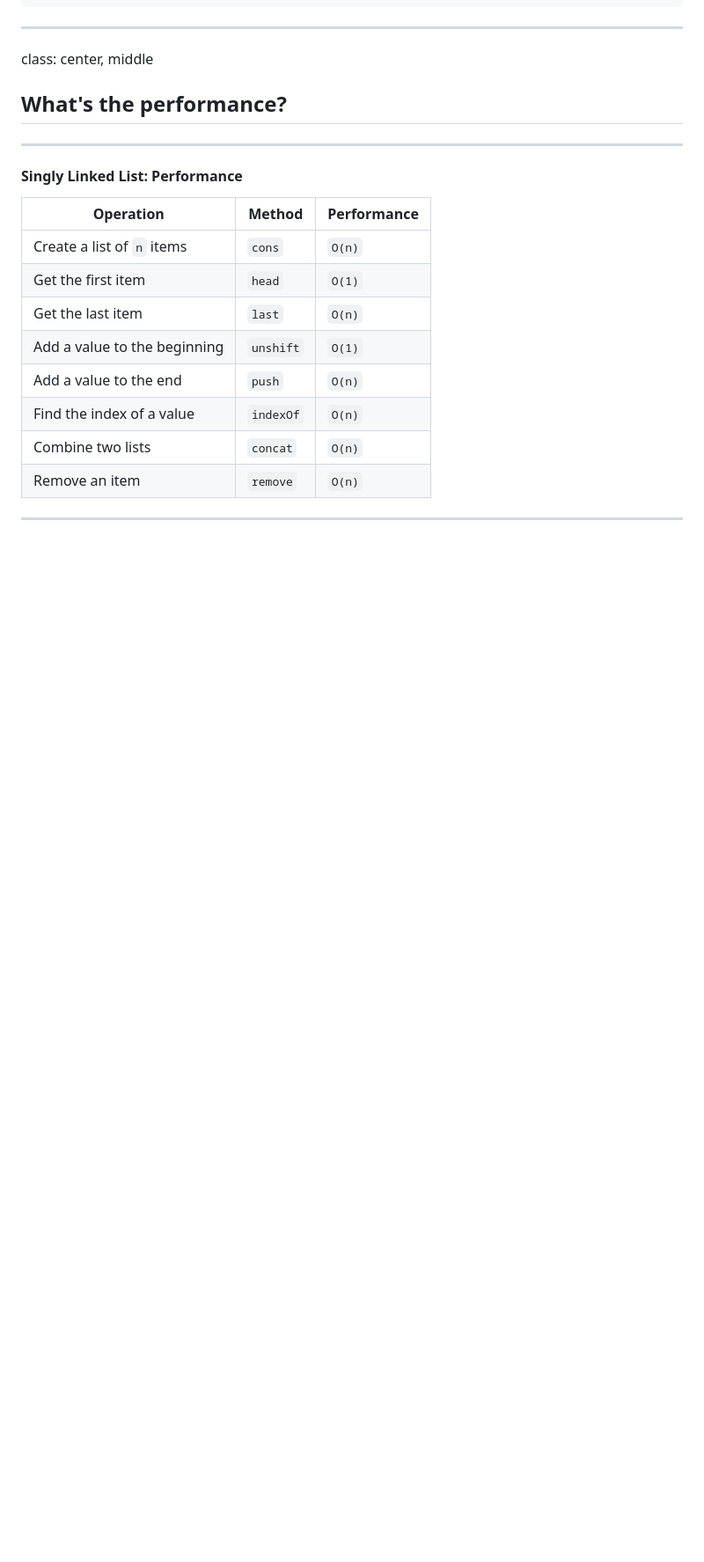
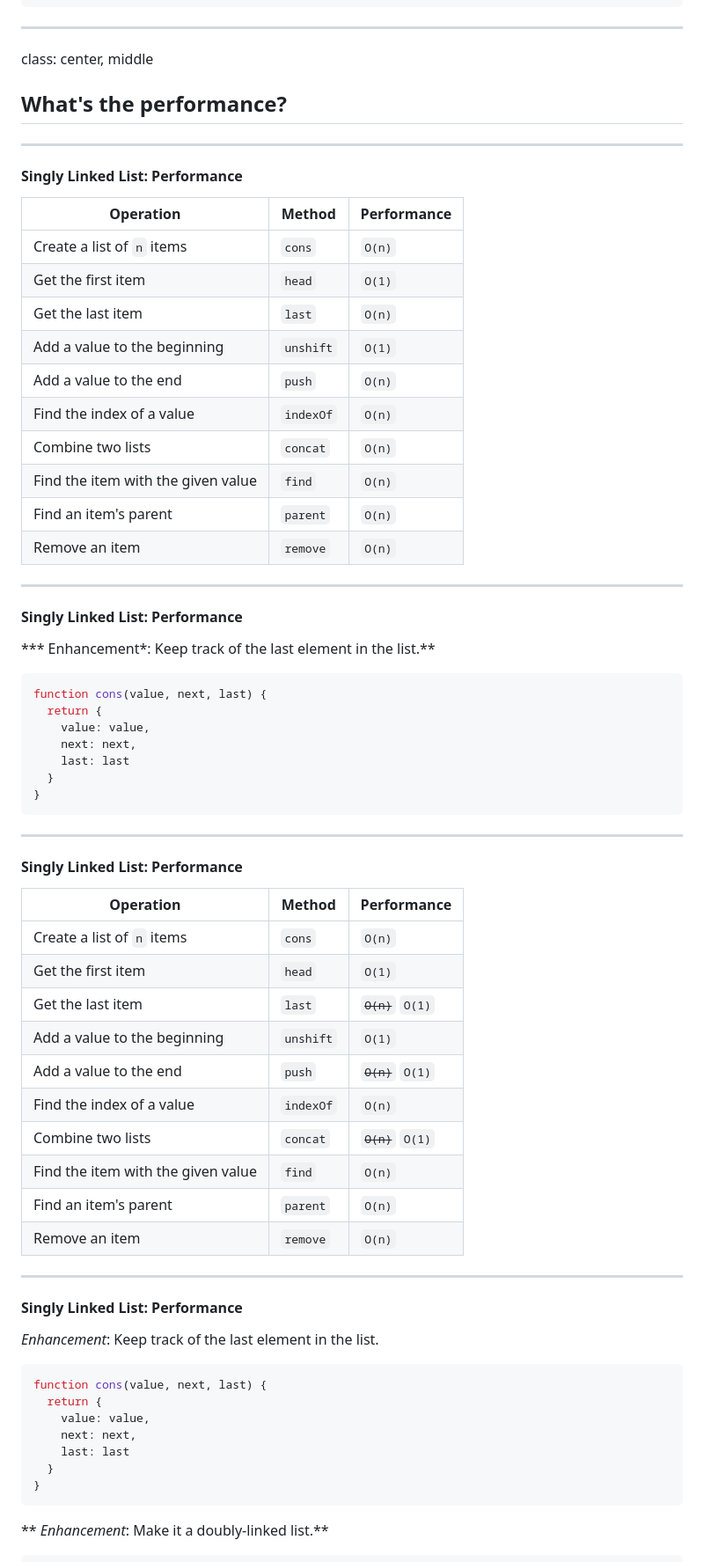
Before and after one commit to bcherny/Talks, a Markdown page: data-structures-1/slides.md, the part around one of its changes. Shown at 88% size. Drawn GitHub-style; blank space fills up the shorter version.

Commit message:
add tree, list perf

````diff
--- a/data-structures-1/slides.md
+++ b/data-structures-1/slides.md
@@ -538,5 +575,52 @@ class: center, middle
 | Add a value to the end        | `push`     | `O(n)`       |
 | Find the index of a value     | `indexOf`  | `O(n)`       |
 | Combine two lists             | `concat`   | `O(n)`       |
+| Find the item with the given value | `find`| `O(n)`       |
+| Find an item's parent         | `parent`   | `O(n)`       |
 | Remove an item                | `remove`   | `O(n)`       |
 ---
+#### Singly Linked List: Performance
+
+*** Enhancement*: Keep track of the last element in the list.**
+
+```js
+function cons(value, next, last) {
+  return {
+    value: value,
+    next: next,
+    last: last
+  }
+}
+```
+---
+#### Singly Linked List: Performance
+
+| Operation                     | Method     | Performance  |
+|-------------------------------|------------|--------------|
+| Create a list of `n` items    | `cons`     | `O(n)`       |
+| Get the first item            | `head`     | `O(1)`       |
+| Get the last item             | `last`     | ~~`O(n)`~~ `O(1)` |
+| Add a value to the beginning  | `unshift`  | `O(1)`       |
+| Add a value to the end        | `push`     | ~~`O(n)`~~ `O(1)` |
+| Find the index of a value     | `indexOf`  | `O(n)`       |
+| Combine two lists             | `concat`   | ~~`O(n)`~~ `O(1)` |
+| Find the item with the given value | `find`| `O(n)`       |
+| Find an item's parent         | `parent`   | `O(n)`       |
+| Remove an item                | `remove`   | `O(n)`       |
+---
+#### Singly Linked List: Performance
+
+*Enhancement*: Keep track of the last element in the list.
+
+```js
+function cons(value, next, last) {
+  return {
+    value: value,
+    next: next,
+    last: last
+  }
+}
+```
+
+** *Enhancement*: Make it a doubly-linked list.**
+
````
Also changed, not shown: other parts of data-structures-1/slides.md (+162 -26 lines), data-structures-1/images/Tree-Concept-1.png (added), data-structures-1/images/Tree-Concept-2.png (added), 2 other files.
